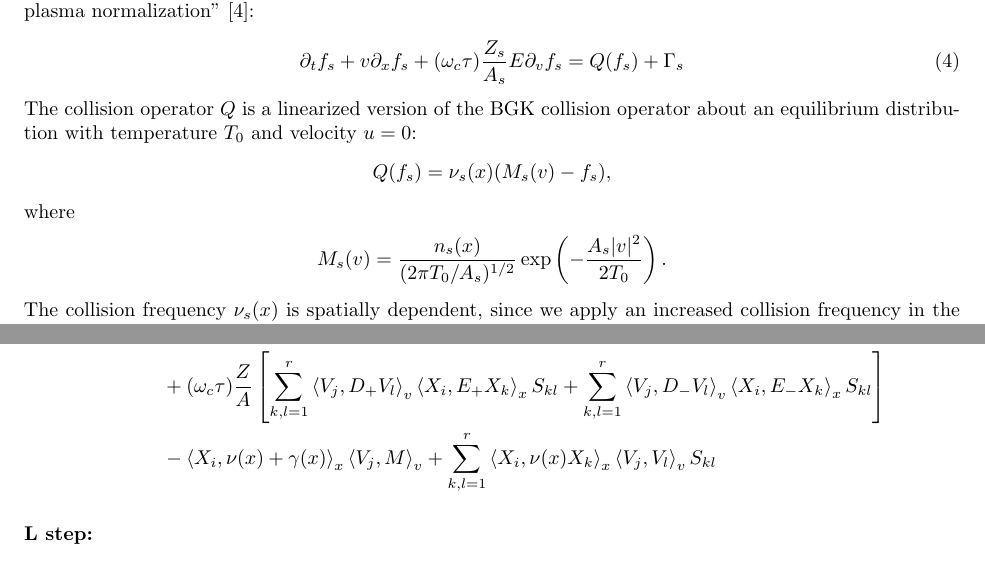
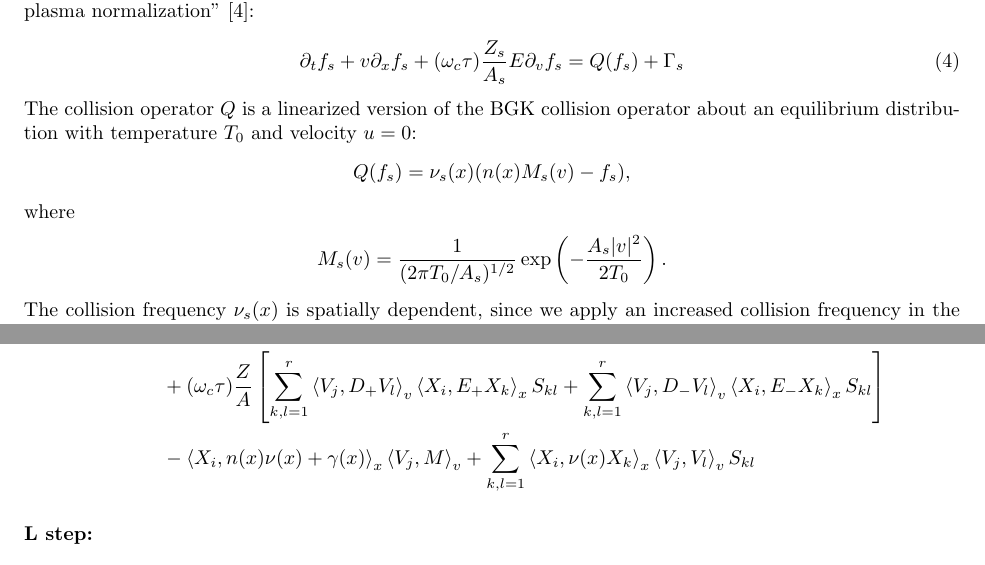
Before and after one commit to whitlewis/spscml, a LaTeX document (writeup/hackathon.tex): two parts of pages 5 and 7 of 7, joined at a grey line, cut so that both start at the same text. Compiled offline with pdfLaTeX.

Commit message:
Fix factor of n in collision term

```diff
--- a/writeup/hackathon.tex
+++ b/writeup/hackathon.tex
@@ -288,11 +288,11 @@ the ``flexible plasma normalization'' \cite{millerMultispecies13momentModel2016}
 The collision operator $Q$ is a linearized version of the BGK collision operator about an equilibrium
 distribution with temperature $T_{0}$ and velocity $u = 0$:
 \begin{align*}
-    Q(f_s) &= \nu_s(x) (M_s(v) - f_s),
+    Q(f_s) &= \nu_s(x) (n(x) M_s(v) - f_s),
 \end{align*}
 where
 \begin{align*}
-    M_s(v) = \frac{n_s(x)}{(2\pi T_0/A_s)^{1/2}} \exp \left( -\frac{A_s|v|^2}{2T_0} \right).
+    M_s(v) = \frac{1}{(2\pi T_0/A_s)^{1/2}} \exp \left( -\frac{A_s|v|^2}{2T_0} \right).
 \end{align*}
 The collision frequency $\nu_s(x)$ is spatially dependent, since we apply an increased collision frequency in the center of the domain
 in order to simulate equilibration with the bulk plasma.
@@ -382,14 +382,14 @@ of boundary conditions in the low-rank framework, see \cite{huAdaptiveDynamicalL
 \begin{align*}
     \partial_t S_{ij} &= \sum_{l=1}^r \left\langle V_j, v^+ V_l \right\rangle_v \left\langle X_i, D_+ K_l \right\rangle_x + \sum_{l=1}^r \left\langle V_j, v^- V_l \right\rangle_v \left\langle X_i, D_- K_l \right\rangle_x \\
                       &\quad + (\omega_c \tau) \frac{Z}{A} \left[ \sum_{k,l=1}^r \left\langle V_j, D_+ V_l \right\rangle_v \left\langle X_i, E_+ X_k \right\rangle_x S_{kl} + \sum_{k,l=1}^r \left\langle V_j, D_- V_l \right\rangle_v \left\langle X_i, E_- X_k \right\rangle_x S_{kl} \right] \\
-                      &\quad - \left\langle X_i, \nu(x) +\gamma(x) \right\rangle_x \left\langle V_j, M \right\rangle_v + \sum_{k,l=1}^r \left\langle X_i, \nu(x) X_k \right\rangle_x \left\langle V_j, V_l \right\rangle_v  S_{kl}
+                      &\quad - \left\langle X_i, n(x) \nu(x) +\gamma(x) \right\rangle_x \left\langle V_j, M \right\rangle_v + \sum_{k,l=1}^r \left\langle X_i, \nu(x) X_k \right\rangle_x \left\langle V_j, V_l \right\rangle_v  S_{kl}
 \end{align*}
 
 \textbf{L step:}
 \begin{align*}
     \partial_t L_i &= -\sum_{l=1}^r v^+ V_l \left\langle X_i, D_+ K_l \right\rangle_x - \sum_{l=1}^r v^- V_l \left\langle X_i, D_- K_l \right\rangle_x \\
                    &\quad - (\omega_c \tau) \frac{Z}{A} \left[ \sum_{k=1}^r \left\langle X_i, E_+ X_k \right\rangle_x D_+ L_k + \sum_{k=1}^r \left\langle X_i, E_- X_k \right\rangle_x D_- L_k  \right] \\
-                   &\quad + \left\langle X_i, \nu(x) + \gamma(x) \right\rangle_x M - \sum_{k=1}^r \left\langle X_i, \nu(x) X_k \right\rangle L_k
+                   &\quad + \left\langle X_i, n(x) \nu(x) + \gamma(x) \right\rangle_x M - \sum_{k=1}^r \left\langle X_i, \nu(x) X_k \right\rangle L_k
 \end{align*}
 
 
```
Also changed, not shown: writeup/hackathon.pdf, writeup/hackathon.tex (2 more changed lines).
